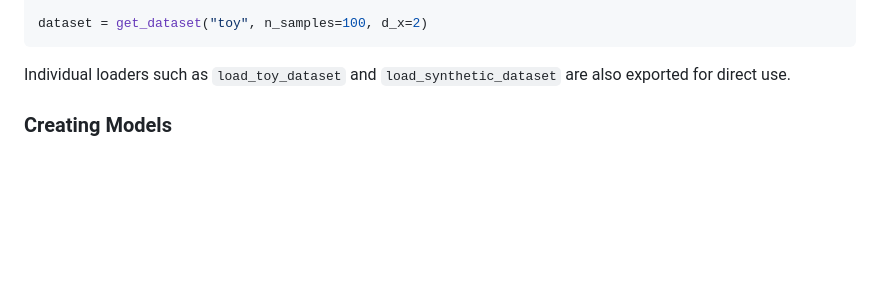
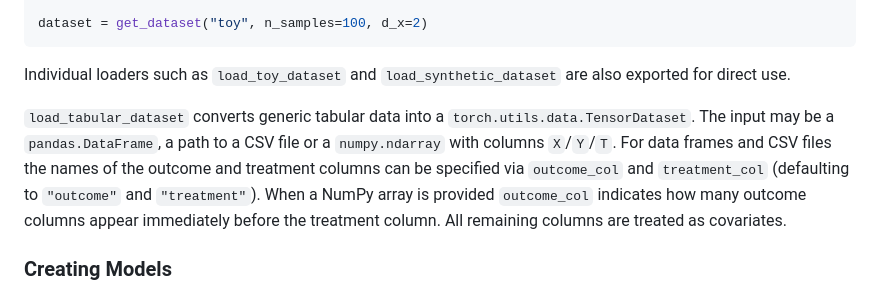
Before and after one commit to mattsq/XTYLearner, a Markdown page: README.md, the part around the change. Drawn GitHub-style; blank space fills up the shorter version.

Commit message:
docs: explain tabular dataset handler

```diff
--- a/README.md
+++ b/README.md
@@ -34,6 +34,15 @@ dataset = get_dataset("toy", n_samples=100, d_x=2)
 
 Individual loaders such as ``load_toy_dataset`` and ``load_synthetic_dataset``
 are also exported for direct use.
+
+``load_tabular_dataset`` converts generic tabular data into a
+``torch.utils.data.TensorDataset``.  The input may be a ``pandas.DataFrame``, a
+path to a CSV file or a ``numpy.ndarray`` with columns ``X``/``Y``/``T``.  For
+data frames and CSV files the names of the outcome and treatment columns can be
+specified via ``outcome_col`` and ``treatment_col`` (defaulting to ``"outcome"``
+and ``"treatment"``).  When a NumPy array is provided ``outcome_col`` indicates
+how many outcome columns appear immediately before the treatment column.  All
+remaining columns are treated as covariates.
 
 ### Creating Models
 
```
